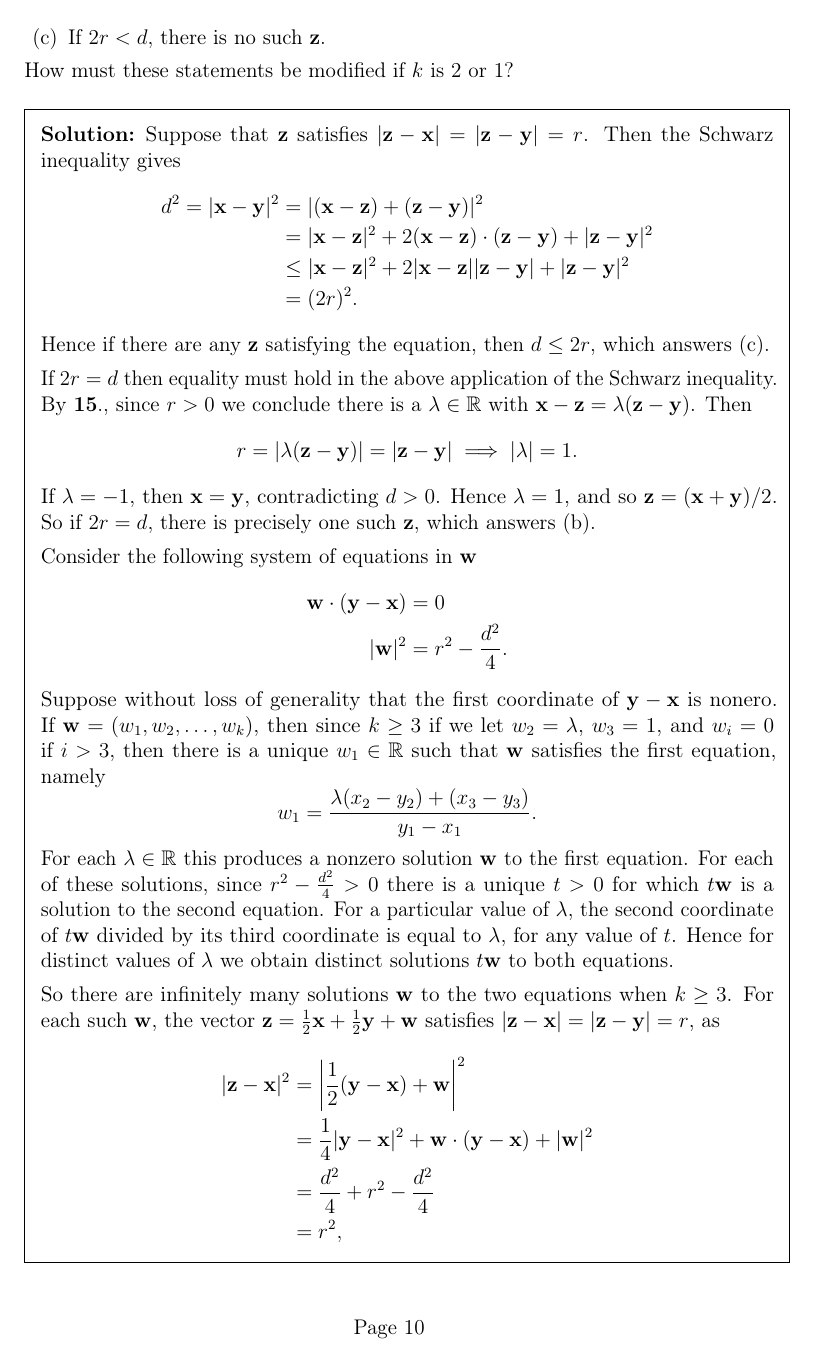
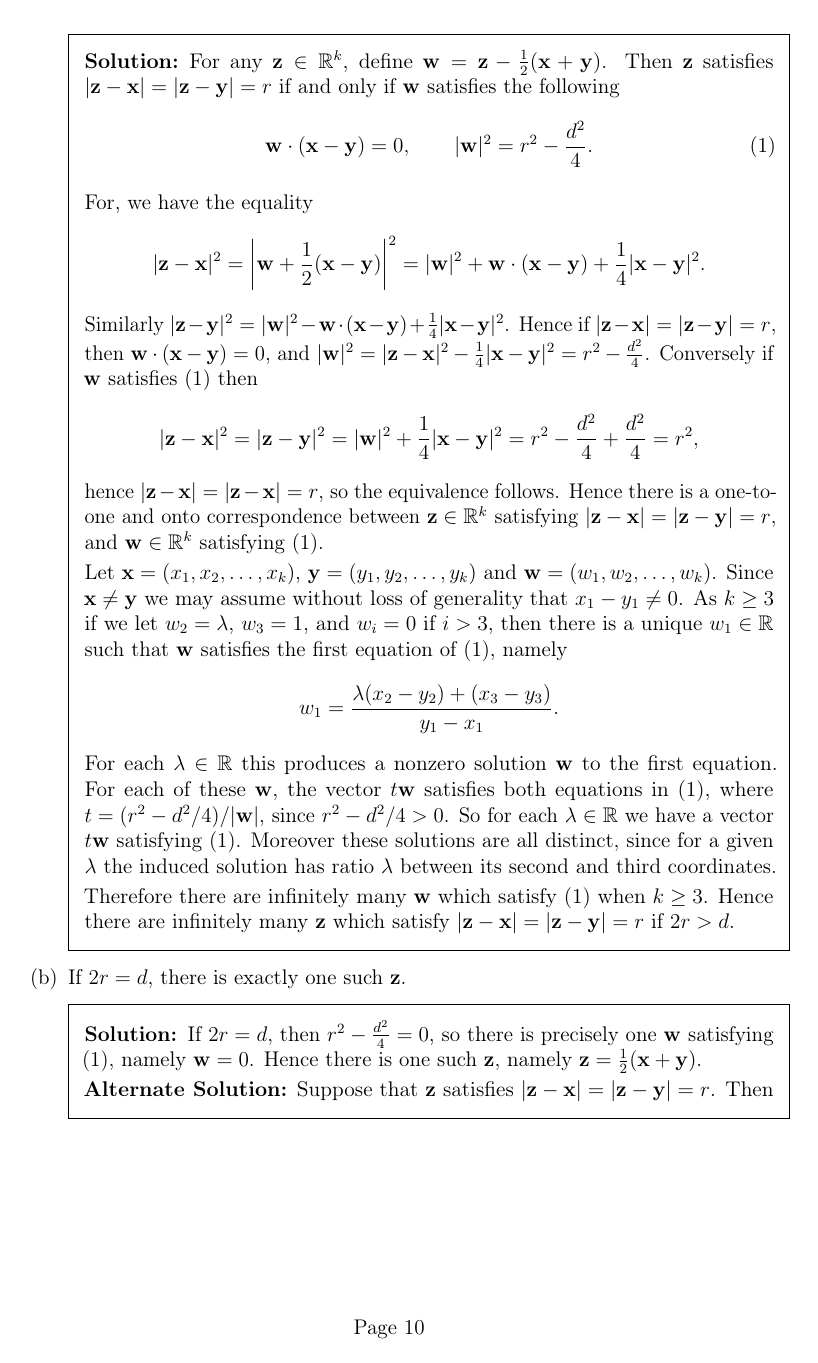
Before and after one commit to pjhuxford/rudin, a LaTeX problem sheet (rudin.tex, which reads chapter1.tex): page 10 of 25 before the commit and page 10 of 26 after it. Compiled offline with pdfLaTeX.

Commit message:
Improve and add alternate solutions to Exercise 16, Chapter 1

```diff
--- a/chapter1.tex
+++ b/chapter1.tex
@@ -277,5 +277,28 @@ Unless the contrary is explicitly stated, all numbers that are mentioned in thes
   \begin{parts}
     \part If $2r>d$, there are infinitely many $\vec{z}\in\R^k$ such that
     \[ \abs{\vec{z} - \vec{x}} = \abs{\vec{z} - \vec{y}} = r. \]
+    \begin{solution}
+      For any $\vec{z}\in\R^k$, define $\vec{w}=\vec{z}-\frac{1}{2}(\vec{x}+\vec{y})$. Then $\vec{z}$ satisfies $\abs{\vec{z}-\vec{x}}=\abs{\vec{z}-\vec{y}}=r$ if and only if $\vec{w}$ satisfies the following
+      \begin{equation}
+      \vec{w}\cdot(\vec{x}-\vec{y}) = 0, \qquad \abs{\vec{w}}^2 = r^2 - \frac{d^2}{4}.\label{eq:ch1ex16a}
+    \end{equation}
+
+      For, we have the equality
+      \[ \abs{\vec{z}-\vec{x}}^2 = \abs*{\vec{w} + \frac{1}{2}(\vec{x}-\vec{y})}^2 = \abs{\vec{w}}^2 + \vec{w}\cdot(\vec{x}-\vec{y}) + \frac{1}{4}\abs{\vec{x}-\vec{y}}^2. \]
+      Similarly $\abs{\vec{z}-\vec{y}}^2 = \abs{\vec{w}}^2 - \vec{w}\cdot(\vec{x}-\vec{y}) + \frac{1}{4}\abs{\vec{x}-\vec{y}}^2$. Hence if $\abs{\vec{z}-\vec{x}}=\abs{\vec{z}-\vec{y}}=r$, then $\vec{w}\cdot(\vec{x}-\vec{y})=0$, and $\abs{\vec{w}}^2=\abs{\vec{z}-\vec{x}}^2-\frac{1}{4}\abs{\vec{x}-\vec{y}}^2=r^2-\frac{d^2}{4}$. Conversely if $\vec{w}$ satisfies (\ref{eq:ch1ex16a}) then
+      \[ \abs{\vec{z}-\vec{x}}^2 = \abs{\vec{z}-\vec{y}}^2 = \abs{\vec{w}}^2 + \frac{1}{4}\abs{\vec{x}-\vec{y}}^2 = r^2 - \frac{d^2}{4} + \frac{d^2}{4} = r^2, \]
+      hence $\abs{\vec{z}-\vec{x}}=\abs{\vec{z}-\vec{x}}=r$, so the equivalence follows. Hence there is a one-to-one and onto correspondence between $\vec{z}\in\R^k$ satisfying $\abs{\vec{z}-\vec{x}}=\abs{\vec{z}-\vec{y}}=r$, and $\vec{w}\in\R^k$ satisfying (\ref{eq:ch1ex16a}).
+
+      Let $\vec{x}=(x_1,x_2,\ldots,x_k)$, $\vec{y}=(y_1,y_2,\ldots,y_k)$ and $\vec{w}=(w_1,w_2,\ldots,w_k)$. Since $\vec{x}\neq\vec{y}$ we may assume without loss of generality that $x_1-y_1\neq0$. As $k\geq3$ if we let $w_2=\lambda$, $w_3=1$, and $w_i=0$ if $i>3$, then there is a unique $w_1\in\R$ such that $\vec{w}$ satisfies the first equation of (\ref{eq:ch1ex16a}), namely
+      \[ w_1 = \frac{\lambda(x_2-y_2) + (x_3-y_3)}{y_1-x_1}. \]
+      For each $\lambda\in\R$ this produces a nonzero solution $\vec{w}$ to the first equation. For each of these $\vec{w}$, the vector $t\vec{w}$ satisfies both equations in (\ref{eq:ch1ex16a}), where $t=(r^2-d^2/4)/\abs{\vec{w}}$, since $r^2-d^2/4>0$. So for each $\lambda\in\R$ we have a vector $t\vec{w}$ satisfying (\ref{eq:ch1ex16a}). Moreover these solutions are all distinct, since for a given $\lambda$ the induced solution has ratio $\lambda$ between its second and third coordinates.
+
+      Therefore there are infinitely many $\vec{w}$ which satisfy (\ref{eq:ch1ex16a}) when $k\geq3$. Hence there are infinitely many $\vec{z}$ which satisfy $\abs{\vec{z}-\vec{x}}=\abs{\vec{z}-\vec{y}}=r$ if $2r>d$.
+    \end{solution}
 
     \part If $2r=d$, there is exactly one such $\vec{z}$.
+    \begin{solution}
+      If $2r=d$, then $r^2-\frac{d^2}{4}=0$, so there is precisely one $\vec{w}$ satisfying (\ref{eq:ch1ex16a}), namely $\vec{w}=0$. Hence there is one such $\vec{z}$, namely $\vec{z}=\frac{1}{2}(\vec{x}+\vec{y})$.
+
+      \textbf{Alternate Solution:} Suppose that $\vec{z}$ satisfies $\abs{\vec{z}-\vec{x}}=\abs{\vec{z}-\vec{y}}=r$. Then the Schwarz inequality gives
+      \begin{align*}
@@ -282,6 +313,3 @@ Unless the contrary is explicitly stated, all numbers that are mentioned in thes
+    \end{solution}
 
     \part If $2r<d$, there is no such $\vec{z}$.
-  \end{parts}
-  How must these statements be modified if $k$ is 2 or 1?
-  \begin{solution}
-    Suppose that $\vec{z}$ satisfies $\abs{\vec{z}-\vec{x}}=\abs{\vec{z}-\vec{y}}=r$. Then the Schwarz inequality gives
@@ -291,4 +323,3 @@ Unless the contrary is explicitly stated, all numbers that are mentioned in thes
                                       &\leq \abs{\vec{x}-\vec{z}}^2 + 2\abs{\vec{x}-\vec{z}}\abs{\vec{z}-\vec{y}} + \abs{\vec{z}-\vec{y}}^2 \\
                                       &= (2r)^2.
     \end{align*}
-    Hence if there are any $\vec{z}$ satisfying the equation, then $d\leq2r$, which answers (c).
@@ -295,21 +334,3 @@ Unless the contrary is explicitly stated, all numbers that are mentioned in thes
 
-    If $2r=d$ then equality must hold in the above application of the Schwarz inequality. By \textbf{15}., since $r>0$ we conclude there is a $\lambda\in\R$ with $\vec{x}-\vec{z}=\lambda(\vec{z}-\vec{y})$. Then
-    \[ r = \abs{\lambda(\vec{z}-\vec{y})} = \abs{\vec{z}-\vec{y}} \implies \abs{\lambda}=1. \]
-    If $\lambda=-1$, then $\vec{x}=\vec{y}$, contradicting $d>0$. Hence $\lambda=1$, and so $\vec{z}=(\vec{x}+\vec{y})/2$. So if $2r=d$, there is precisely one such $\vec{z}$, which answers (b).
+    If $k=1$ and $2r>d$ then there are no $z\in\R^1$ satisfying $\abs{z-x}=\abs{z-y}=r$, since $\abs{z-x}=\abs{z-y}=r$ implies that $\abs{x-y}=0$ or $\abs{x-y}=2r$. Neither of these are equal to $d$ in this case.
 
-    Consider the following system of equations in $\vec{w}$
-    \begin{align*}
-      \vec{w}\cdot(\vec{y}-\vec{x}) &= 0 \\
-      \abs{\vec{w}}^2 &= r^2 - \frac{d^2}{4}.
-    \end{align*}
-    Suppose without loss of generality that the first coordinate of $\vec{y}-\vec{x}$ is nonero. If $\vec{w}=(w_1,w_2,\ldots,w_k)$, then since $k\geq3$ if we let $w_2=\lambda$, $w_3=1$, and $w_i=0$ if $i>3$, then there is a unique $w_1\in\R$ such that $\vec{w}$ satisfies the first equation, namely
-    \[ w_1 = \frac{\lambda(x_2-y_2) + (x_3-y_3)}{y_1-x_1}. \]
-    For each $\lambda\in\R$ this produces a nonzero solution $\vec{w}$ to the first equation. For each of these solutions, since $r^2-\frac{d^2}{4}>0$ there is a unique $t>0$ for which $t\vec{w}$ is a solution to the second equation. For a particular value of $\lambda$, the second coordinate of $t\vec{w}$ divided by its third coordinate is equal to $\lambda$, for any value of $t$. Hence for distinct values of $\lambda$ we obtain distinct solutions $t\vec{w}$ to both equations.
-
-    So there are infinitely many solutions $\vec{w}$ to the two equations when $k\geq3$. For each such $\vec{w}$, the vector $\vec{z}=\frac{1}{2}\vec{x}+\frac{1}{2}\vec{y}+\vec{w}$ satisfies $\abs{\vec{z}-\vec{x}}=\abs{\vec{z}-\vec{y}}=r$, as
-    \begin{align*}
-      \abs{\vec{z}-\vec{x}}^2 &= \abs*{\frac{1}{2}(\vec{y}-\vec{x}) + \vec{w}}^2 \\
-                              &= \frac{1}{4}\abs{\vec{y}-\vec{x}}^2 + \vec{w}\cdot(\vec{y}-\vec{x}) + \abs{\vec{w}}^2 \\
-                              &= \frac{d^2}{4} + r^2 - \frac{d^2}{4} \\
-                              &= r^2,
-    \end{align*}
```
Also changed, not shown: chapter1.tex (24 more changed lines).
